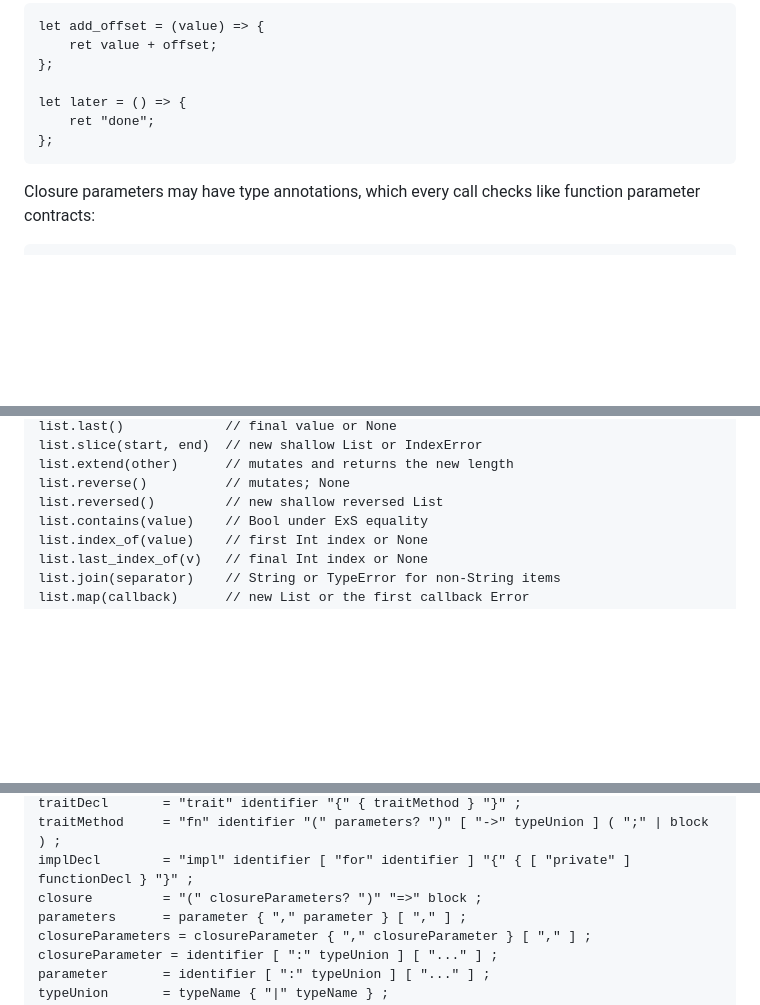
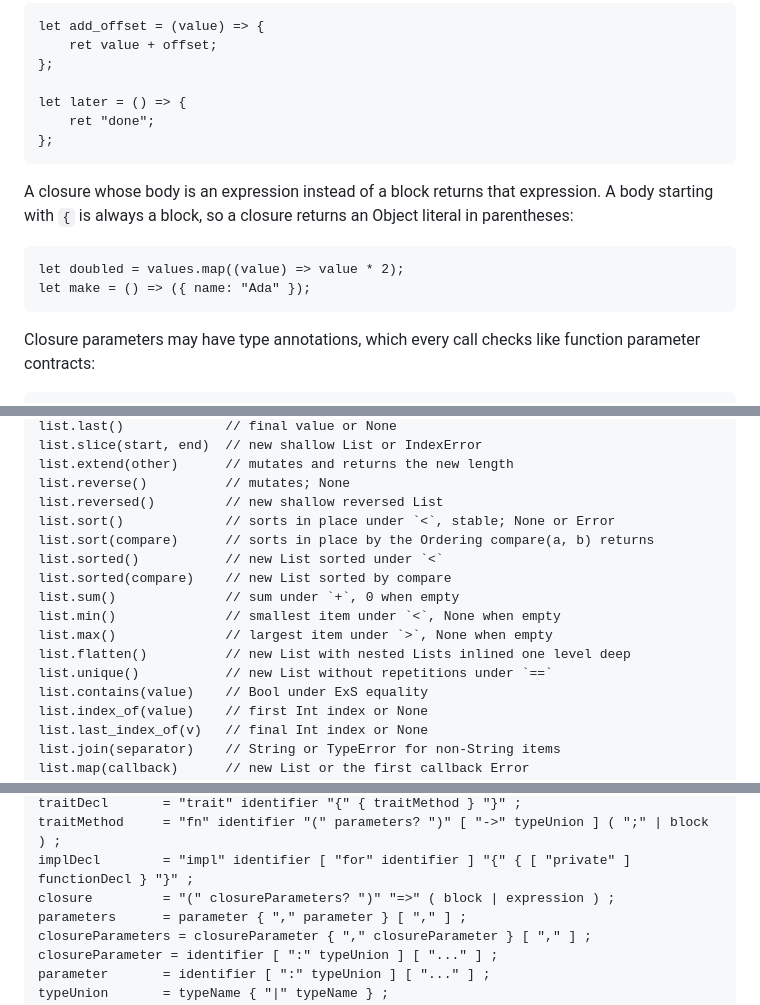
Before and after one commit to Exolynk/exs, a Markdown page: SPECIFICATION.md, 3 parts joined by grey strips. Drawn GitHub-style; blank space fills up the shorter version.

Commit message:
Document List sorting and aggregates, expression closures and typed Object literals
Co-Authored-By: Claude Opus 5.5 <noreply@anthropic.com>

````diff
--- a/SPECIFICATION.md
+++ b/SPECIFICATION.md
@@ -391,6 +391,13 @@ let later = () => {
 };
 ```
 
+A closure whose body is an expression instead of a block returns that expression. A body starting with `{` is always a block, so a closure returns an Object literal in parentheses:
+
+```exs
+let doubled = values.map((value) => value * 2);
+let make = () => ({ name: "Ada" });
+```
+
 Closure parameters may have type annotations, which every call checks like function parameter contracts:
 
 ```exs
@@ -705,6 +714,15 @@ list.slice(start, end)  // new shallow List or IndexError
 list.extend(other)      // mutates and returns the new length
 list.reverse()          // mutates; None
 list.reversed()         // new shallow reversed List
+list.sort()             // sorts in place under `<`, stable; None or Error
+list.sort(compare)      // sorts in place by the Ordering compare(a, b) returns
+list.sorted()           // new List sorted under `<`
+list.sorted(compare)    // new List sorted by compare
+list.sum()              // sum under `+`, 0 when empty
+list.min()              // smallest item under `<`, None when empty
+list.max()              // largest item under `>`, None when empty
+list.flatten()          // new List with nested Lists inlined one level deep
+list.unique()           // new List without repetitions under `==`
 list.contains(value)    // Bool under ExS equality
 list.index_of(value)    // first Int index or None
 list.last_index_of(v)   // final Int index or None
@@ -814,7 +832,7 @@ typeField       = identifier [ ":" typeUnion ] ;
 traitDecl       = "trait" identifier "{" { traitMethod } "}" ;
 traitMethod     = "fn" identifier "(" parameters? ")" [ "->" typeUnion ] ( ";" | block ) ;
 implDecl        = "impl" identifier [ "for" identifier ] "{" { [ "private" ] functionDecl } "}" ;
-closure         = "(" closureParameters? ")" "=>" block ;
+closure         = "(" closureParameters? ")" "=>" ( block | expression ) ;
 parameters      = parameter { "," parameter } [ "," ] ;
 closureParameters = closureParameter { "," closureParameter } [ "," ] ;
 closureParameter = identifier [ ":" typeUnion ] [ "..." ] ;
````
Also changed, not shown: other parts of SPECIFICATION.md (+2 -0 lines), LLM_SPECIFICATION.md (+9 -4 lines).
